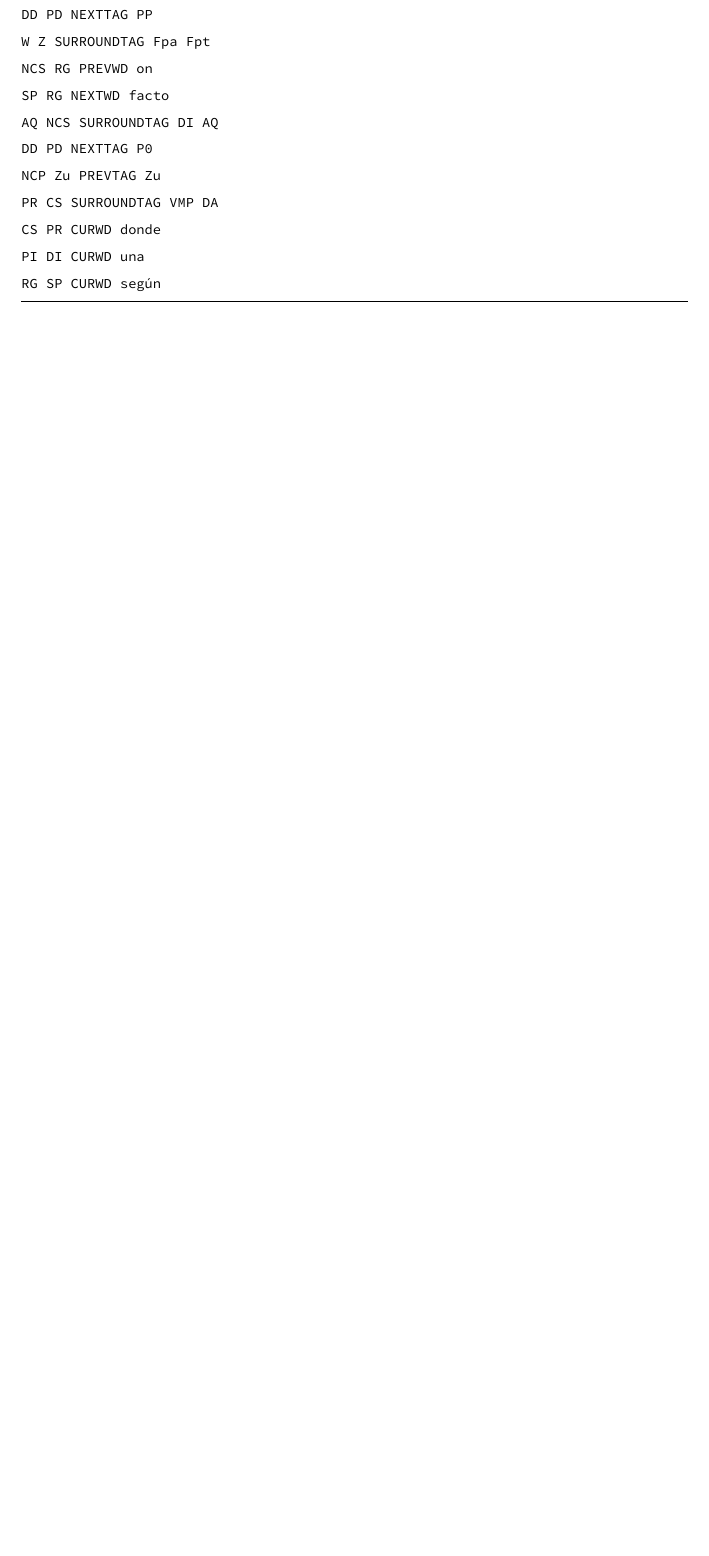
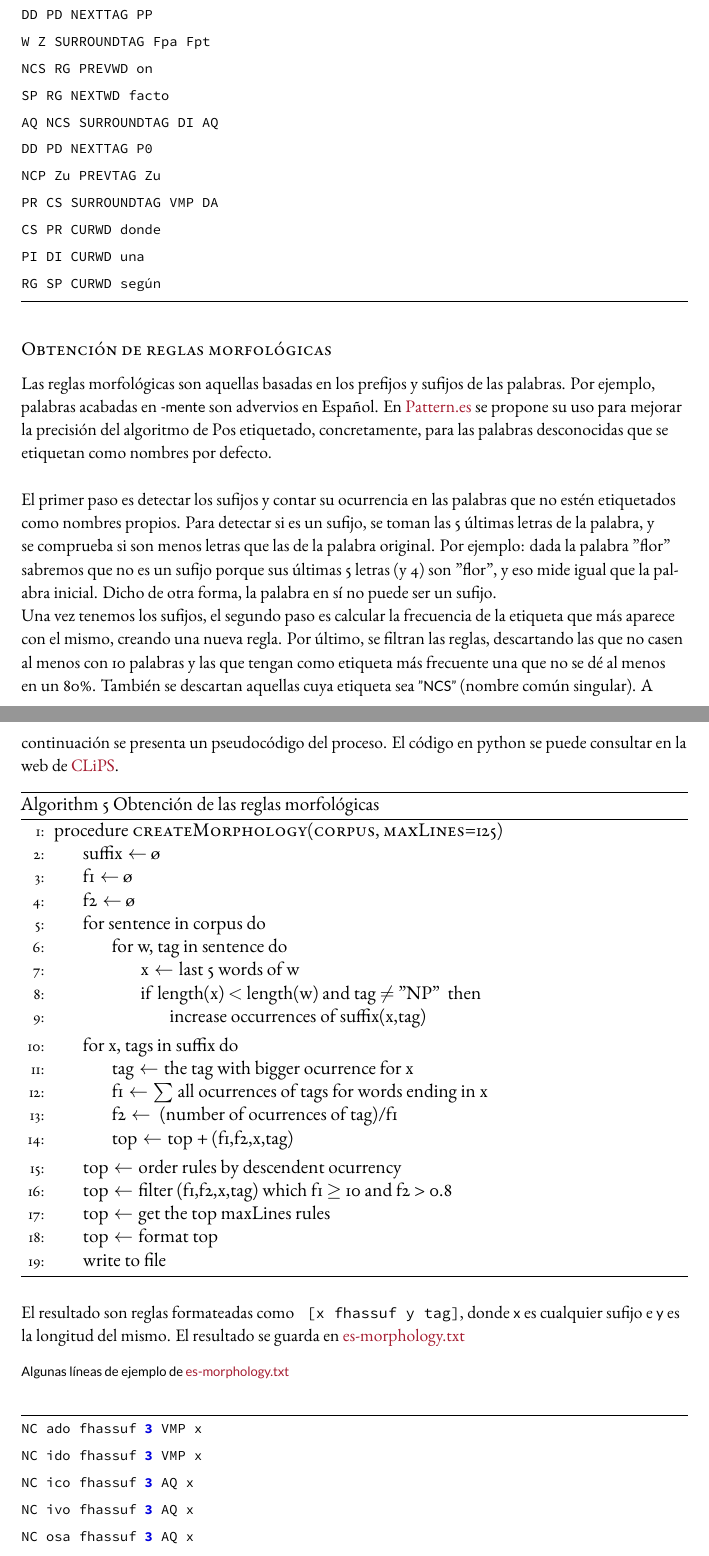
Before and after one commit to CristinaHG/Spanish-NLP, a LaTeX thesis (Memory/Dissertate-Harvard-LaTeX/dissertation.tex, which reads Memory/Dissertate-Harvard-LaTeX/chapters/chapter4.tex): part of page 56 of 69 before the commit and two parts of pages 56 and 57 of 70 after it, the two joined at a grey line, cut so that both start at the same text, the shorter picture padded with empty space. The pictures show the PDF file Memory/Dissertate-Harvard-LaTeX/dissertation.pdf that the author committed with the source.

Commit message:
ending morphology

```diff
--- a/Memory/Dissertate-Harvard-LaTeX/chapters/chapter4.tex
+++ b/Memory/Dissertate-Harvard-LaTeX/chapters/chapter4.tex
@@ -157,6 +157,7 @@ Este diccionario léxico se utilizará luego para etiquetar inicialmente los dat
             \EndFor
 
      \State $\text{get the maxLines with bigger ocurrency}$
+     \State $\text{write to file}$
         \EndProcedure
     \end{algorithmic}
     \label{alg:rAP}
@@ -225,4 +226,40 @@ RG SP CURWD según
 \end{minted}
 \subsection*{Obtención de reglas morfológicas}
 Las reglas morfológicas son aquellas basadas en los prefijos y sufijos de las palabras. Por ejemplo,
-palabras acabadas en \textsf{-mente} son advervios en Español. En \textcolor{SchoolColor}{Pattern.es} se propone su uso para mejorar la precisión del algoritmo de Pos etiquetado, concretamente,para las palabras desconocidas que se etiquetan como nombres por defecto.
+palabras acabadas en \textsf{-mente} son advervios en Español. En \textcolor{SchoolColor}{Pattern.es} se propone su uso para mejorar la precisión del algoritmo de Pos etiquetado, concretamente, para las palabras desconocidas que se etiquetan como nombres por defecto.\\[\baselineskip]
+El primer paso es detectar los sufijos y contar su ocurrencia en las palabras que no estén etiquetados como nombres propios. Para detectar si es un sufijo, se toman las 5 últimas letras de la palabra, y se comprueba si son menos letras que las de la palabra original. Por ejemplo: dada la palabra "flor" sabremos que no es un sufijo porque sus últimas 5 letras (y 4) son "flor", y eso mide igual que la palabra inicial. Dicho de otra forma, la palabra en sí no puede ser un sufijo.\newline
+Una vez tenemos los sufijos, el segundo paso es calcular la frecuencia de la etiqueta que más aparece con el mismo, creando una nueva regla. Por último, se filtran las reglas, descartando las que no casen al menos con 10 palabras y las que tengan como etiqueta más frecuente una que no se dé al menos en un 80\%. También se descartan aquellas cuya etiqueta sea \textsf{"NCS"} (nombre común singular). A continuación se presenta un pseudocódigo del proceso. El código en python se puede consultar en la web de \textcolor{SchoolColor}{CLiPS}.
+\begin{algorithm}[H]
+    \begin{algorithmic}[1]
+    \Procedure{createMorphology(corpus, maxLines=125)}{}
+    \State $\text{suffix} \gets$ \o
+    \State $\text{f1} \gets$ \o
+    \State $\text{f2} \gets$ \o
+    \For{$\text{sentence in corpus}$}
+            \For{$\text{w, tag in sentence}$}
+            \State $\text{x} \gets \text{last 5 words of w}$
+            \If{\text{length(x) $<$ length(w) and tag $\neq$ "NP" }} \State \text{increase occurrences of suffix(x,tag)} \EndIf
+            \EndFor
+    \EndFor
+    \For{$\text{x, tags in suffix}$}
+    		\State $\text{tag} \gets \text{the tag with bigger ocurrence for x}$
+            \State $\text{f1} \gets \text{$\sum$ all ocurrences of tags for words ending in x}$
+            \State $\text{f2} \gets \text{ (number of ocurrences of tag)/f1}$
+            \State $\text{top} \gets \text{top + (f1,f2,x,tag) }$
+    \EndFor
+
+     \State $\text{top} \gets \text{order rules by descendent ocurrency}$
+     \State $\text{top} \gets \text{filter (f1,f2,x,tag) which f1 $\geq$ 10 and f2 > 0.8 }$
+     \State $\text{top} \gets \text{get the top maxLines rules}$
+     \State $\text{top} \gets \text{format top}$
+     \State $\text{write to file}$
+        \EndProcedure
+    \end{algorithmic}
+    \label{alg:rAP}
+    \caption{Obtención de las reglas morfológicas}
+\end{algorithm}
+
+El resultado son reglas formateadas como \texttt{ [x fhassuf y tag]}, donde \textsf{x} es cualquier sufijo e \textsf{y} es la longitud del mismo. El resultado se guarda en \textcolor{SchoolColor}{es-morphology.txt}
+\captionof{listing}*{Algunas líneas de ejemplo de \textcolor{SchoolColor}{es-morphology.txt}}
+\begin{minted}
+[frame=lines,
@@ -228,0 +270,8 @@ palabras acabadas en \textsf{-mente} son advervios en Español. En \textcolor{Sc
+NC ado fhassuf 3 VMP x
+NC ido fhassuf 3 VMP x
+NC ico fhassuf 3 AQ x
+NC ivo fhassuf 3 AQ x
+NC osa fhassuf 3 AQ x
+NC oso fhassuf 3 AQ x
+NV ía fhassuf 2 VMI x
+\end{minted}
```
Also changed, not shown: Memory/Dissertate-Harvard-LaTeX/dissertation.pdf, Memory/Dissertate-Harvard-LaTeX/chapters/chapter4.tex (6 more changed lines), 1 other file.
